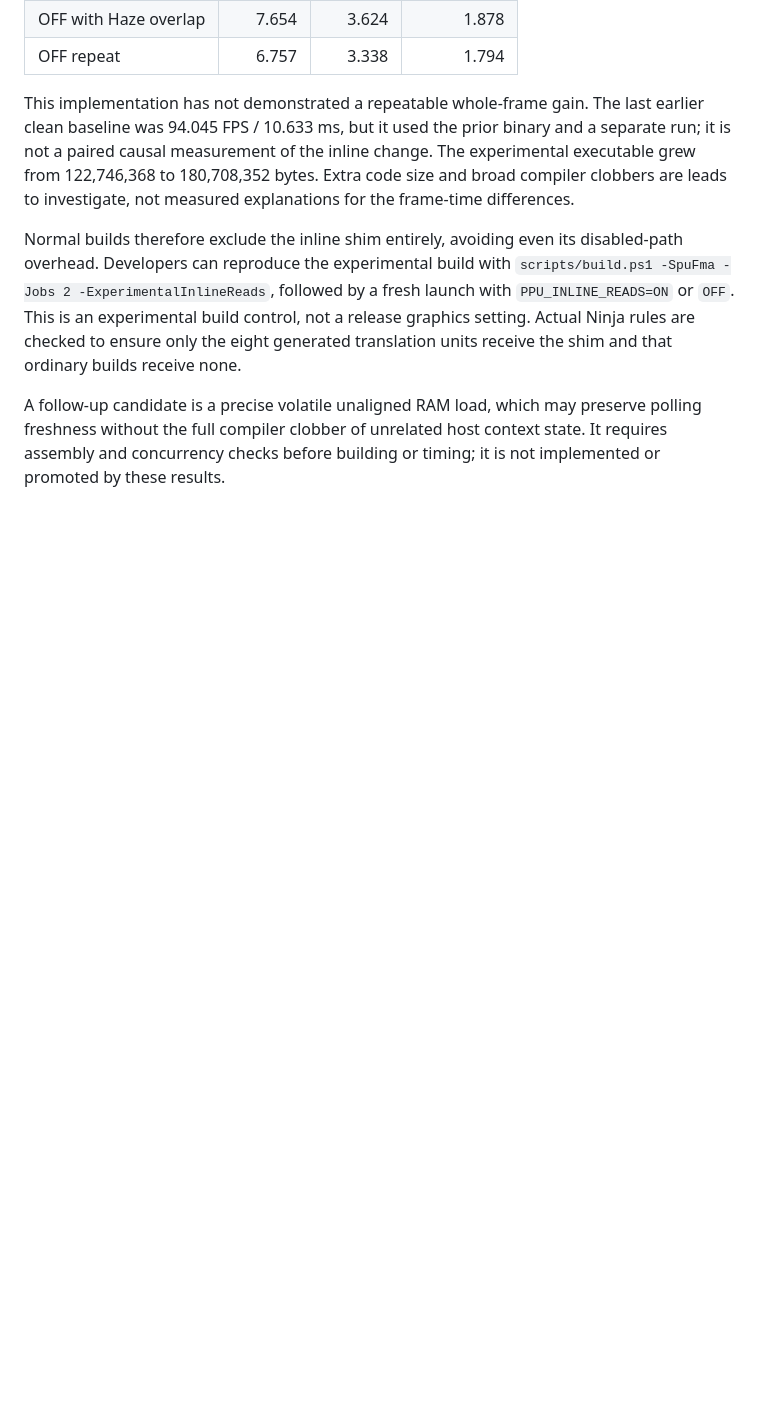
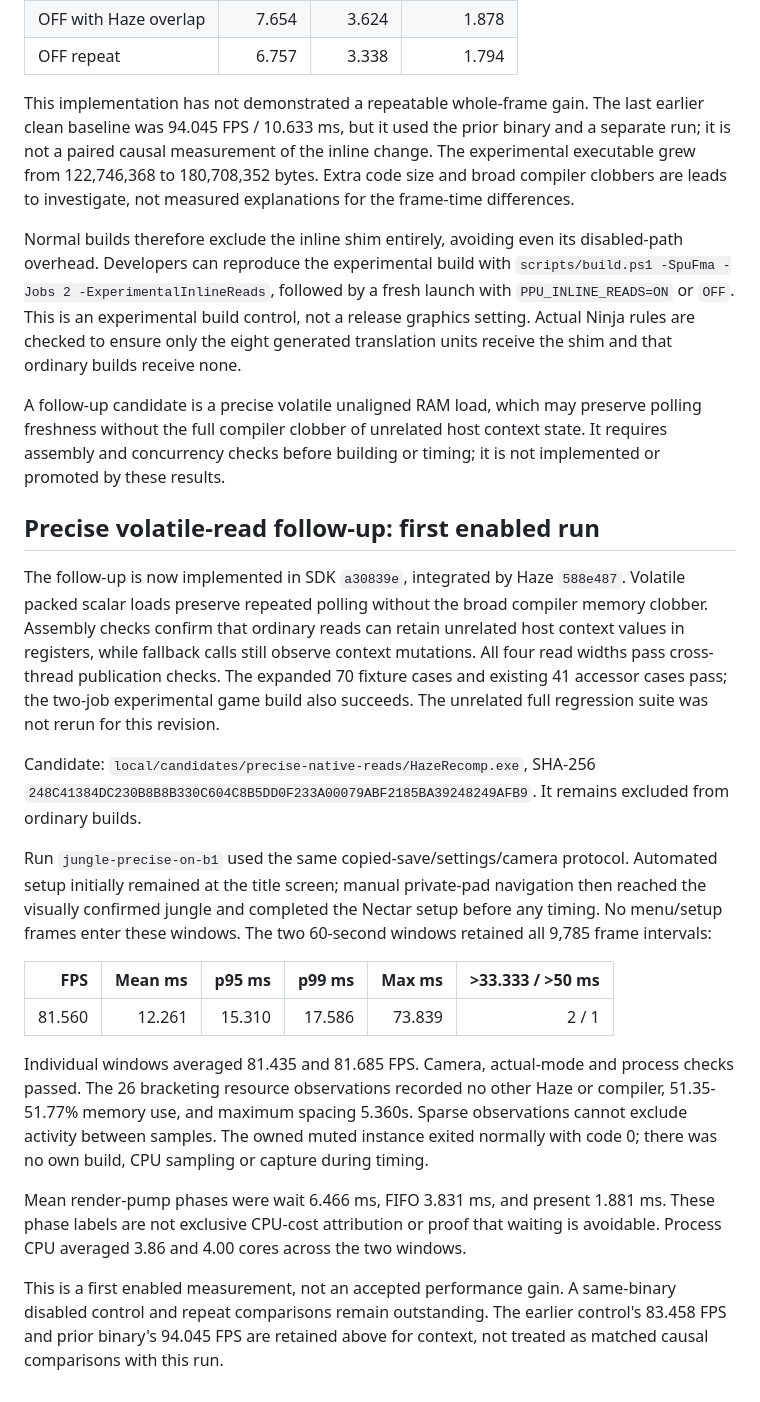
Before and after one commit to exterkamp/haze-recomp, a Markdown page: docs/performance-native-read-profile-2026-10-13.md, the part around the change. Drawn GitHub-style; blank space fills up the shorter version.

Commit message:
Record precise native-read jungle measurement
Refs #38, #32, #9. Retain all timed frames and distinguish the first enabled measurement from an accepted gain.

```diff
--- a/docs/performance-native-read-profile-2026-10-13.md
+++ b/docs/performance-native-read-profile-2026-10-13.md
@@ -190,3 +190,45 @@ A follow-up candidate is a precise volatile unaligned RAM load, which may
 preserve polling freshness without the full compiler clobber of unrelated
 host context state. It requires assembly and concurrency checks before
 building or timing; it is not implemented or promoted by these results.
+
+## Precise volatile-read follow-up: first enabled run
+
+The follow-up is now implemented in SDK `a30839e`, integrated by Haze
+`588e487`. Volatile packed scalar loads preserve repeated polling without
+the broad compiler memory clobber. Assembly checks confirm that ordinary
+reads can retain unrelated host context values in registers, while fallback
+calls still observe context mutations. All four read widths pass cross-thread
+publication checks. The expanded 70 fixture cases and existing 41 accessor
+cases pass; the two-job experimental game build also succeeds. The unrelated
+full regression suite was not rerun for this revision.
+
+Candidate: `local/candidates/precise-native-reads/HazeRecomp.exe`, SHA-256
+`248C41384DC230B8B8B330C604C8B5DD0F233A00079ABF2185BA39248249AFB9`.
+It remains excluded from ordinary builds.
+
+Run `jungle-precise-on-b1` used the same copied-save/settings/camera protocol.
+Automated setup initially remained at the title screen; manual private-pad
+navigation then reached the visually confirmed jungle and completed the
+Nectar setup before any timing. No menu/setup frames enter these windows.
+The two 60-second windows retained all 9,785 frame intervals:
+
+| FPS | Mean ms | p95 ms | p99 ms | Max ms | >33.333 / >50 ms |
+|---:|---:|---:|---:|---:|---:|
+| 81.560 | 12.261 | 15.310 | 17.586 | 73.839 | 2 / 1 |
+
+Individual windows averaged 81.435 and 81.685 FPS. Camera, actual-mode and
+process checks passed. The 26 bracketing resource observations recorded no
+other Haze or compiler, 51.35-51.77% memory use, and maximum spacing 5.360s.
+Sparse observations cannot exclude activity between samples. The owned muted
+instance exited normally with code 0; there was no own build, CPU sampling or
+capture during timing.
+
+Mean render-pump phases were wait 6.466 ms, FIFO 3.831 ms, and present 1.881 ms.
+These phase labels are not exclusive CPU-cost attribution or proof that
+waiting is avoidable. Process CPU averaged 3.86 and 4.00 cores across the two
+windows.
+
+This is a first enabled measurement, not an accepted performance gain.
+A same-binary disabled control and repeat comparisons remain outstanding.
+The earlier control's 83.458 FPS and prior binary's 94.045 FPS are retained
+above for context, not treated as matched causal comparisons with this run.
```
